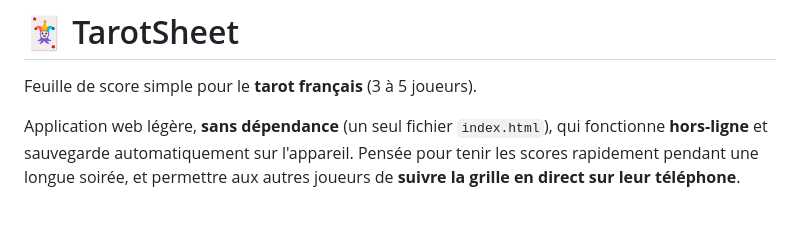
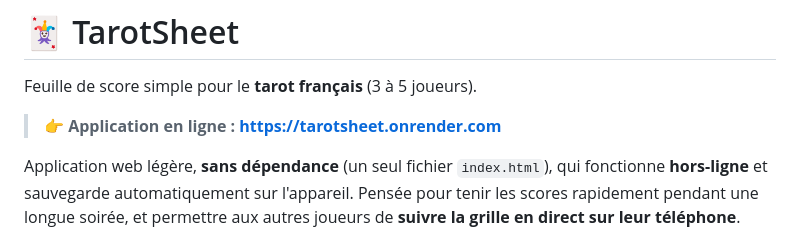
Before and after one commit to EvaristeGaloisParis/tarotsheet, a Markdown page: README.md, the part around the change. Drawn GitHub-style; blank space fills up the shorter version.

Commit message:
README: ajout du lien vers l'application en ligne

```diff
--- a/README.md
+++ b/README.md
@@ -1,6 +1,8 @@
 # 🃏 TarotSheet
 
 Feuille de score simple pour le **tarot français** (3 à 5 joueurs).
+
+> **👉 Application en ligne : https://tarotsheet.onrender.com**
 
 Application web légère, **sans dépendance** (un seul fichier `index.html`), qui fonctionne
 **hors-ligne** et sauvegarde automatiquement sur l'appareil. Pensée pour tenir les scores
```
